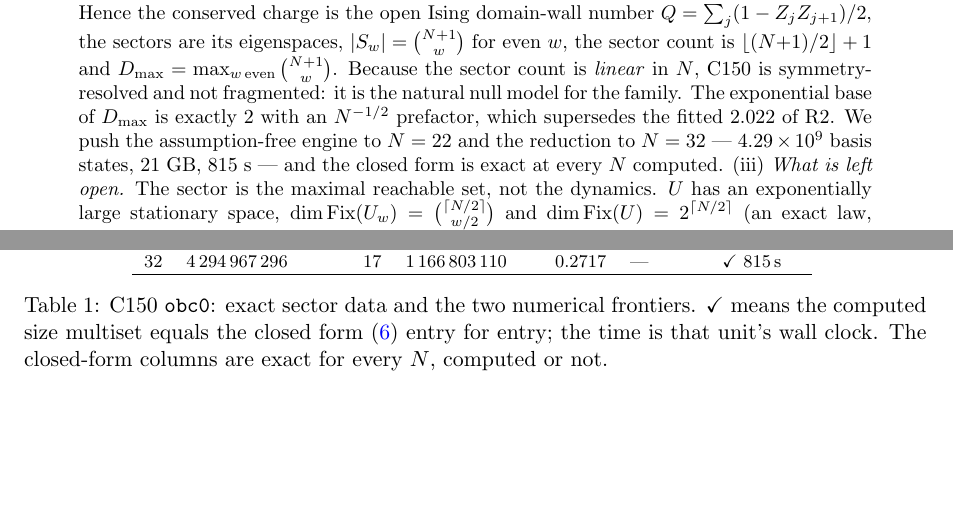
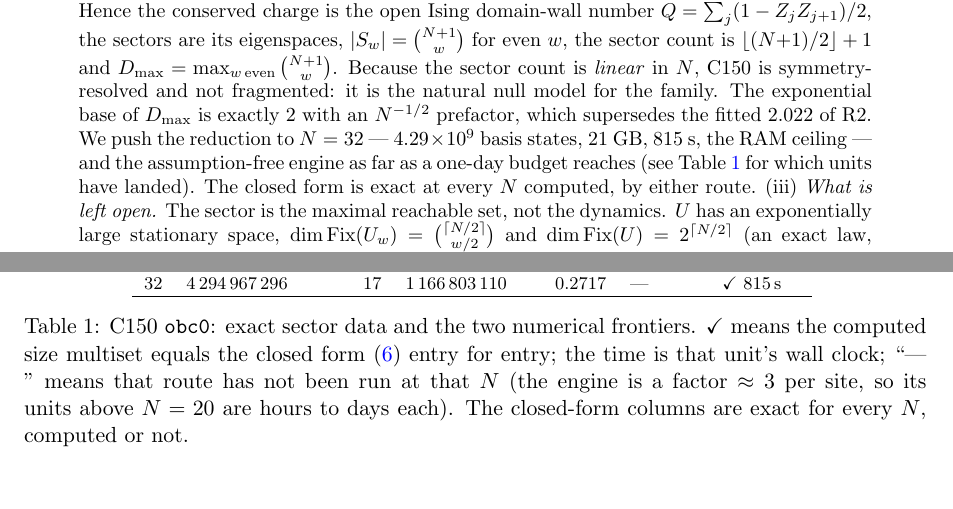
Before and after one commit to mkm2/sector_analysis_tier1, a LaTeX paper (reports/tex/R8_c150.tex): two parts of pages 1 and 5 of 9, joined at a grey line, cut so that both start at the same text. Compiled offline with pdfLaTeX.

Commit message:
R8: state the engine frontier as what has actually landed
The abstract claimed N=22 for the assumption-free engine while those units were
still running; the frontier table is now the single source of truth for which
route has been run at which N.

Co-Authored-By: Claude Opus 5 <noreply@anthropic.com>
Claude-Session: https://claude.ai/code/session_01VSbhisBEhzzBK5xHzpFfbe

```diff
--- a/reports/tex/R8_c150.tex
+++ b/reports/tex/R8_c150.tex
@@ -53,10 +53,11 @@ $\lfloor (N{+}1)/2\rfloor + 1$ and $D_{\max} = \max_{w\,\mathrm{even}}
 \binom{N+1}{w}$. Because the sector count is \emph{linear} in $N$, C150 is
 symmetry-resolved and not fragmented: it is the natural null model for the
 family. The exponential base of $D_{\max}$ is exactly $2$ with an $N^{-1/2}$
-prefactor, which supersedes the fitted $2.022$ of R2. We push the
-assumption-free engine to $N=22$ and the reduction to $N=32$ ---
-$4.29\times10^{9}$ basis states, $21$~GB, $815$~s --- and the closed form is
-exact at every $N$ computed.
+prefactor, which supersedes the fitted $2.022$ of R2. We push the reduction to
+$N=32$ --- $4.29\times10^{9}$ basis states, $21$~GB, $815$~s, the RAM ceiling ---
+and the assumption-free engine as far as a one-day budget reaches
+(see Table~\ref{tab:frontier} for which units have landed). The closed form is
+exact at every $N$ computed, by either route.
 (iii) \emph{What is left open.} The sector is the maximal reachable set, not the
 dynamics. $U$ has an exponentially large stationary space,
 $\dim\Fix(U_w)=\binom{\lceil N/2\rceil}{w/2}$ and
@@ -296,8 +297,10 @@ project machine ($20$ cores, $31$~GB, jobs \fn{nice}d and run concurrently).
 \input{tab_c150_frontier.tex}
 \caption{C150 \rt{obc0}: exact sector data and the two numerical frontiers.
 \cmark{} means the computed size multiset equals the closed form
-\eqref{eq:closed} entry for entry; the time is that unit's wall clock.
-The closed-form columns are exact for every $N$, computed or not.}
+\eqref{eq:closed} entry for entry; the time is that unit's wall clock; ``---''
+means that route has not been run at that $N$ (the engine is a factor
+$\approx3$ per site, so its units above $N=20$ are hours to days each). The
+closed-form columns are exact for every $N$, computed or not.}
 \label{tab:frontier}
 \end{table}
 
```
Also changed, not shown: reports/pdf/R8_c150.pdf.
